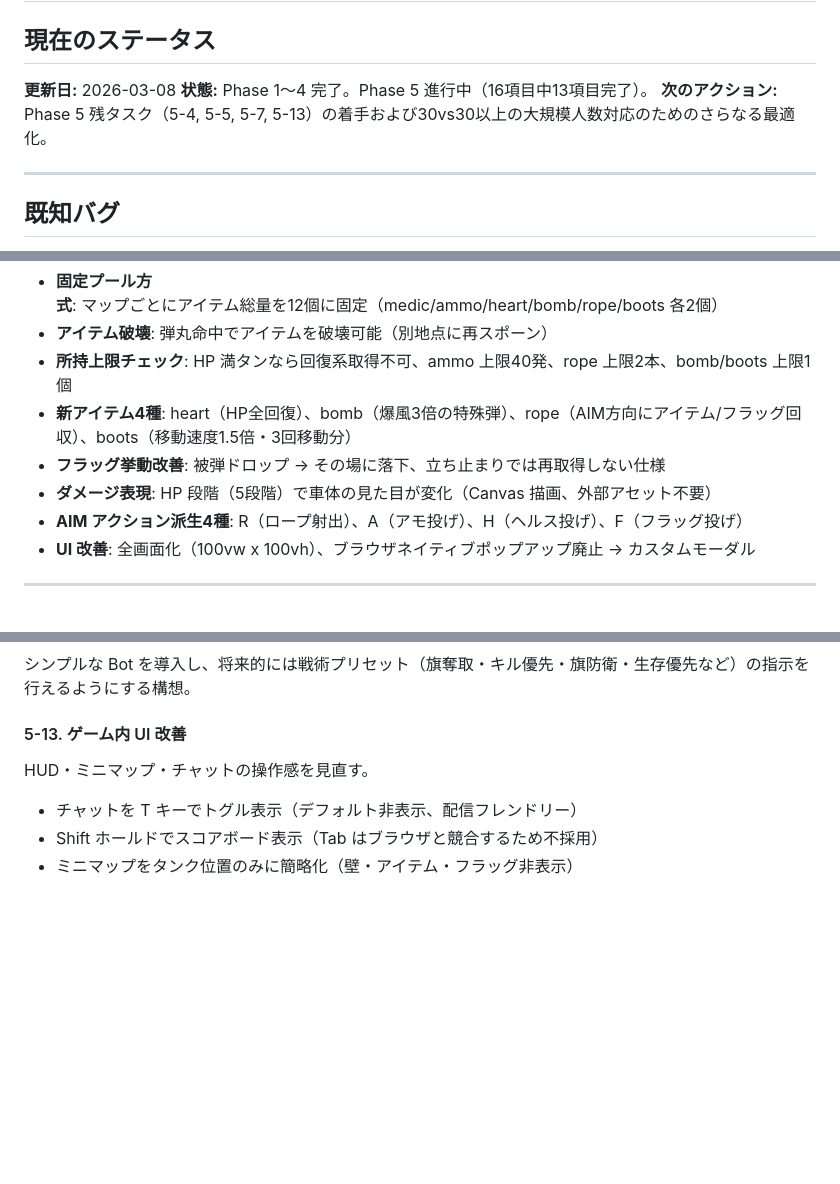
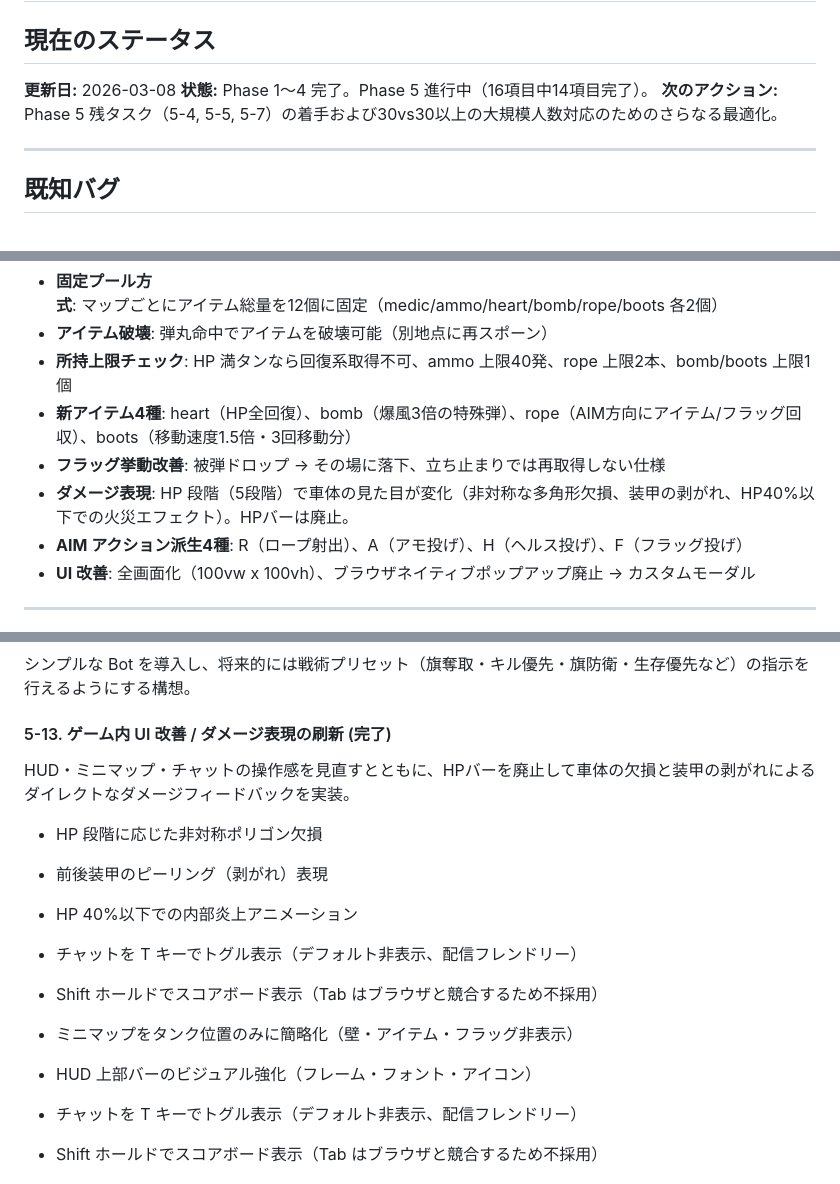
Before and after one commit to nobinko/tanktaktix, a Markdown page: docs/ROADMAP.md, 3 parts joined by grey strips. GitHub-like rendering; blank space fills up the shorter version.

```diff
--- a/docs/ROADMAP.md
+++ b/docs/ROADMAP.md
@@ -3,8 +3,8 @@
 ## 現在のステータス
 
 **更新日:** 2026-03-08
-**状態:** Phase 1〜4 完了。Phase 5 進行中（16項目中13項目完了）。
-**次のアクション:** Phase 5 残タスク（5-4, 5-5, 5-7, 5-13）の着手および30vs30以上の大規模人数対応のためのさらなる最適化。
+**状態:** Phase 1〜4 完了。Phase 5 進行中（16項目中14項目完了）。
+**次のアクション:** Phase 5 残タスク（5-4, 5-5, 5-7）の着手および30vs30以上の大規模人数対応のためのさらなる最適化。
 
 ---
 
@@ -64,7 +64,7 @@ B ランク（推奨）項目の実装。ゲーム性を高める追加機能。
 - **所持上限チェック**: HP 満タンなら回復系取得不可、ammo 上限40発、rope 上限2本、bomb/boots 上限1個
 - **新アイテム4種**: heart（HP全回復）、bomb（爆風3倍の特殊弾）、rope（AIM方向にアイテム/フラッグ回収）、boots（移動速度1.5倍・3回移動分）
 - **フラッグ挙動改善**: 被弾ドロップ → その場に落下、立ち止まりでは再取得しない仕様
-- **ダメージ表現**: HP 段階（5段階）で車体の見た目が変化（Canvas 描画、外部アセット不要）
+- **ダメージ表現**: HP 段階（5段階）で車体の見た目が変化（非対称な多角形欠損、装甲の剥がれ、HP40%以下での火災エフェクト）。HPバーは廃止。
 - **AIM アクション派生4種**: R（ロープ射出）、A（アモ投げ）、H（ヘルス投げ）、F（フラッグ投げ）
 - **UI 改善**: 全画面化（100vw x 100vh）、ブラウザネイティブポップアップ廃止 → カスタムモーダル
 
@@ -127,8 +127,15 @@ Create Room モーダルに4つの特殊ルールオプションを実装: Team
 #### 5-7. 簡易 Bot / 戦術コマンド設計
 シンプルな Bot を導入し、将来的には戦術プリセット（旗奪取・キル優先・旗防衛・生存優先など）の指示を行えるようにする構想。
 
-#### 5-13. ゲーム内 UI 改善
-HUD・ミニマップ・チャットの操作感を見直す。
+#### 5-13. ゲーム内 UI 改善 / ダメージ表現の刷新 (完了)
+HUD・ミニマップ・チャットの操作感を見直すとともに、HPバーを廃止して車体の欠損と装甲の剥がれによるダイレクトなダメージフィードバックを実装。
+- HP 段階に応じた非対称ポリゴン欠損
+- 前後装甲のピーリング（剥がれ）表現
+- HP 40%以下での内部炎上アニメーション
+- チャットを T キーでトグル表示（デフォルト非表示、配信フレンドリー）
+- Shift ホールドでスコアボード表示（Tab はブラウザと競合するため不採用）
+- ミニマップをタンク位置のみに簡略化（壁・アイテム・フラッグ非表示）
+- HUD 上部バーのビジュアル強化（フレーム・フォント・アイコン）
 
 - チャットを T キーでトグル表示（デフォルト非表示、配信フレンドリー）
 - Shift ホールドでスコアボード表示（Tab はブラウザと競合するため不採用）
```
Also changed, not shown: README.md (+3 -3 lines), docs/ARCHITECTURE.md (+1 -1 lines).
